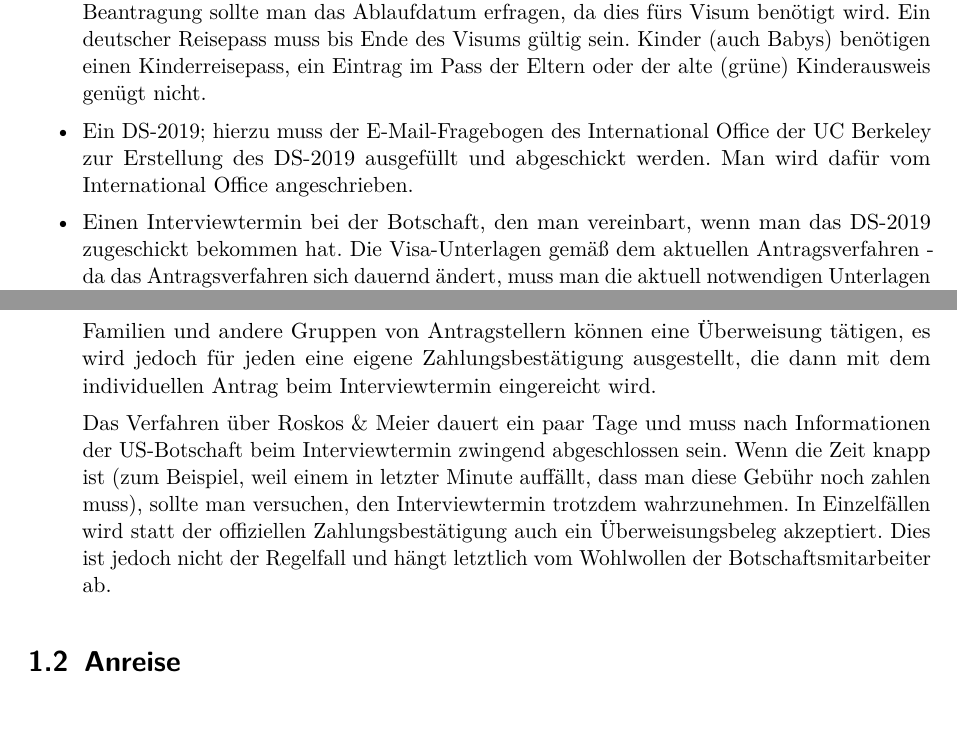
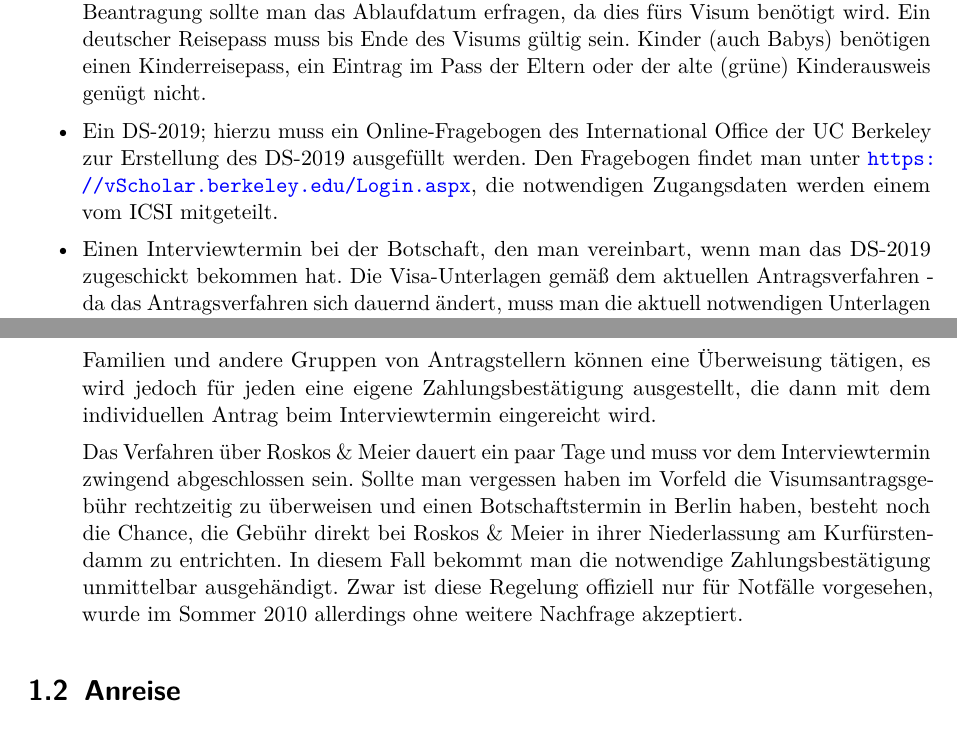
Before and after one commit to christof-leng/berkeley-guide, a LaTeX document (berkeley-guide.tex): two parts of pages 4 and 5 of 31, joined at a grey line, cut so that both start at the same text. Compiled offline with pdfLaTeX.

Commit message:
Modified visa section

```diff
--- a/berkeley-guide.tex
+++ b/berkeley-guide.tex
@@ -74,7 +74,7 @@ Um in die USA einreisen zu können, benötigt man als ICSI-Stipendiat ein J1-Vis
 
   \item Einen deutschen Pass; wenn nicht vorhanden muss dieser beantragt werden und bei der Beantragung sollte man das Ablaufdatum erfragen, da dies fürs Visum benötigt wird. Ein deutscher Reisepass muss bis Ende des Visums gültig sein. Kinder (auch Babys) benötigen einen Kinderreisepass, ein Eintrag im Pass der Eltern oder der alte (grüne) Kinderausweis genügt nicht.
 
-	\item Ein DS-2019; hierzu muss der E-Mail-Fragebogen des International Office der UC Berkeley zur Erstellung des DS-2019 ausgefüllt und abgeschickt werden. Man wird dafür vom International Office angeschrieben.
+	\item Ein DS-2019; hierzu muss ein Online-Fragebogen des International Office der UC Berkeley zur Erstellung des DS-2019 ausgefüllt werden. Den Fragebogen findet man unter \url{https://vScholar.berkeley.edu/Login.aspx}, die notwendigen Zugangsdaten werden einem vom ICSI mitgeteilt.
 
 	\item Einen Interviewtermin bei der Botschaft, den man vereinbart, wenn man das DS-2019 zugeschickt bekommen hat. Die Visa-Unterlagen gemäß dem aktuellen Antragsverfahren - da das Antragsverfahren sich dauernd ändert, muss man die aktuell notwendigen Unterlagen für Visa auf der Website der deutschen US-Botschaft (\url{http://germany.usembassy.gov/}) einsehen.
 
@@ -98,7 +98,7 @@ Einreise auf jeden Fall im Handgepäck sein.
 
 	Familien und andere Gruppen von Antragstellern können eine Überweisung tätigen, es wird jedoch für jeden eine eigene Zahlungsbestätigung ausgestellt, die dann mit dem individuellen Antrag beim Interviewtermin eingereicht wird.
 
-	Das Verfahren über Roskos \& Meier dauert ein paar Tage und muss nach Informationen der US-Botschaft beim Interviewtermin zwingend abgeschlossen sein. Wenn die Zeit knapp ist (zum Beispiel, weil einem in letzter Minute auffällt, dass man diese Gebühr noch zahlen muss), sollte man versuchen, den Interviewtermin trotzdem wahrzunehmen. In Einzelfällen wird statt der offiziellen Zahlungsbestätigung auch ein Überweisungsbeleg akzeptiert. Dies ist jedoch nicht der Regelfall und hängt letztlich vom Wohlwollen der Botschaftsmitarbeiter ab.
+	Das Verfahren über Roskos \& Meier dauert ein paar Tage und muss vor dem Interviewtermin zwingend abgeschlossen sein. Sollte man vergessen haben im Vorfeld die Visumsantragsgebühr rechtzeitig zu überweisen und einen Botschaftstermin in Berlin haben, besteht noch die Chance, die Gebühr direkt bei Roskos \& Meier in ihrer Niederlassung am Kurfürstendamm zu entrichten. In diesem Fall bekommt man die notwendige Zahlungsbestätigung unmittelbar ausgehändigt. Zwar ist diese Regelung offiziell nur für Notfälle vorgesehen, wurde im Sommer 2010 allerdings ohne weitere Nachfrage akzeptiert.
 
 \end{enumerate}
 
```
